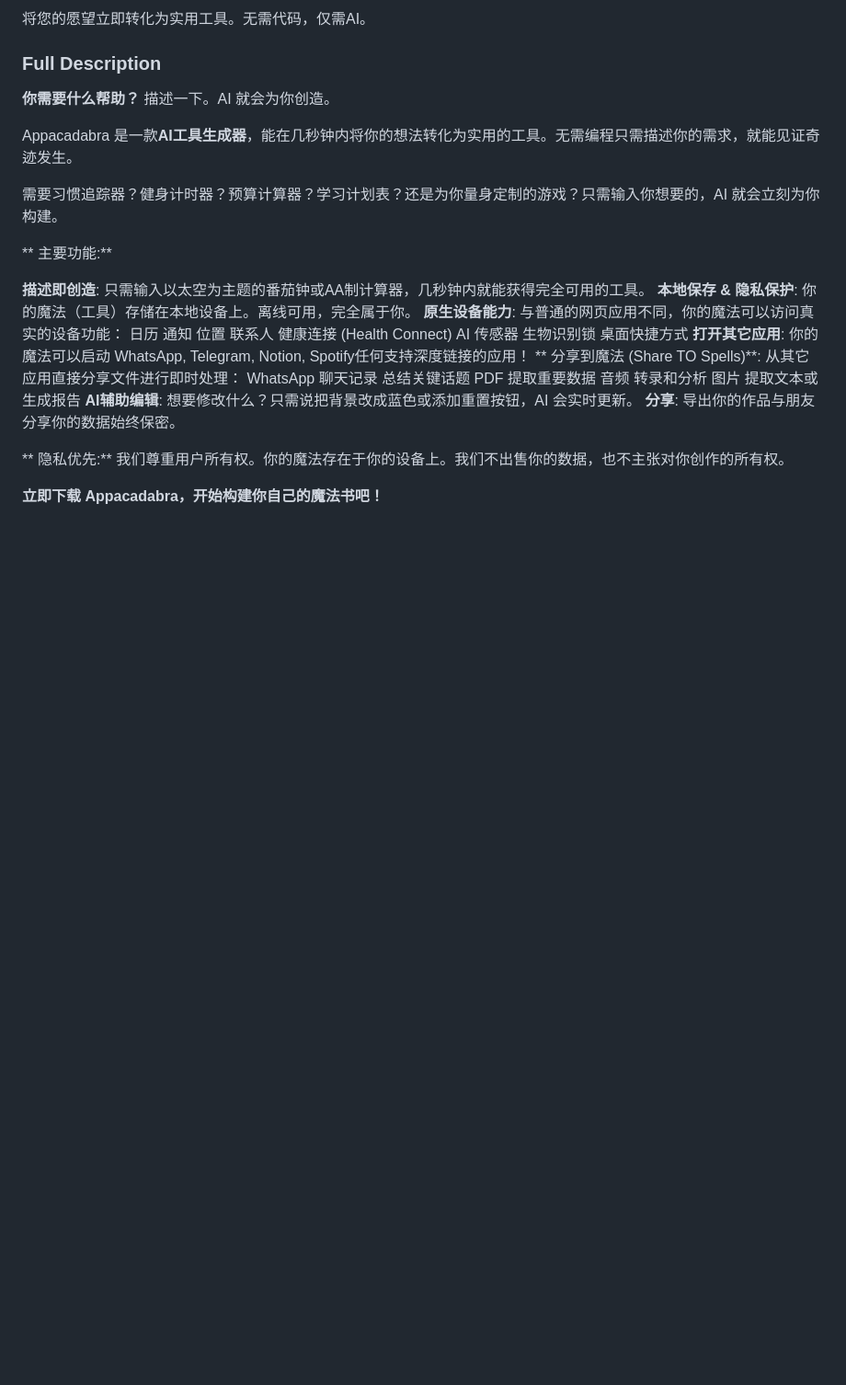
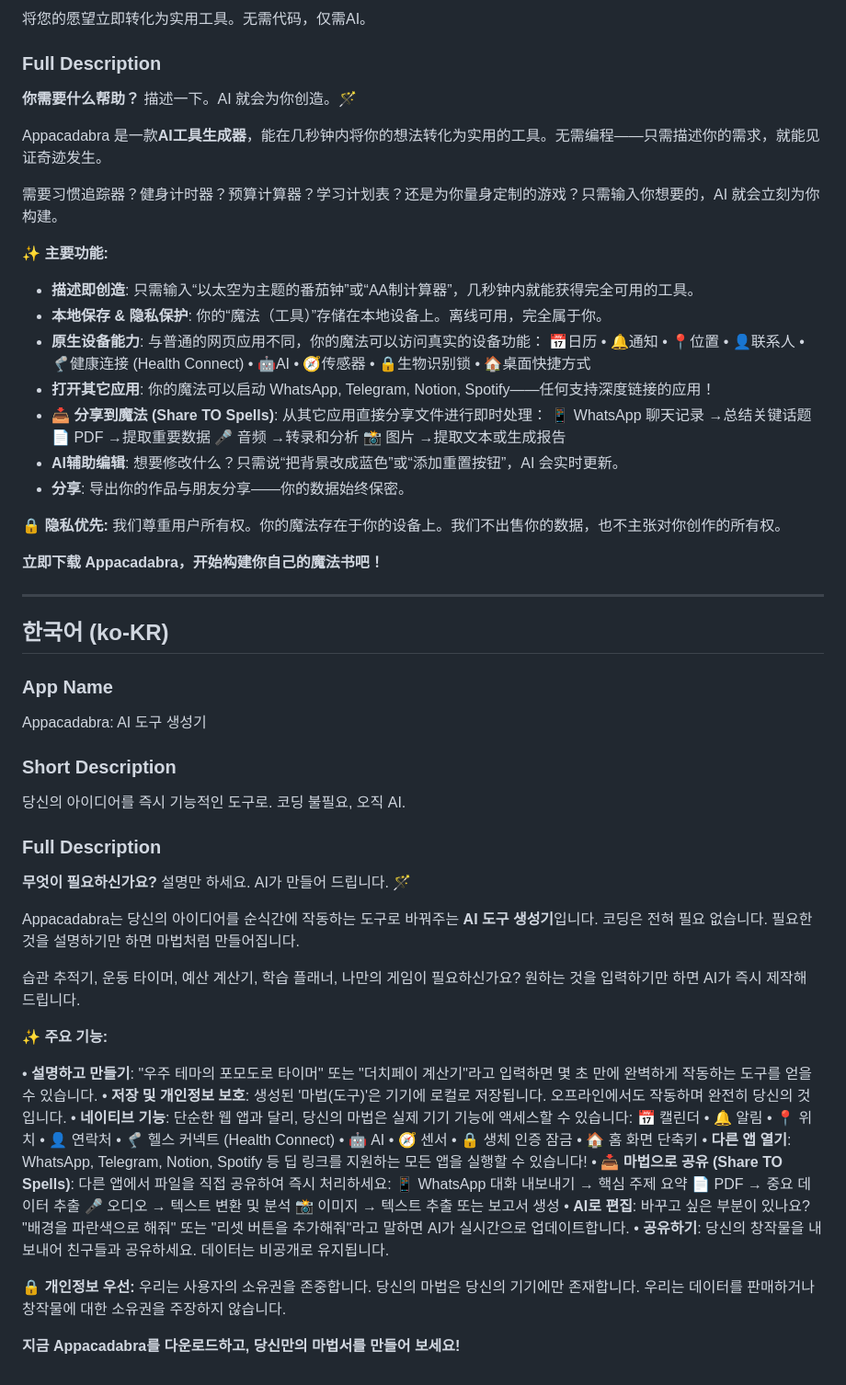
Before and after one commit to dmvieira/appacadabra, a Markdown page: docs/PLAY_STORE_TRANSLATIONS.md, the part around one of its changes. Shown at 92% size. GitHub-like rendering; blank space fills up the shorter version.

```diff
--- a/docs/PLAY_STORE_TRANSLATIONS.md
+++ b/docs/PLAY_STORE_TRANSLATIONS.md
@@ -268,28 +267,65 @@ Appacadabra: AI工具生成器
 将您的愿望立即转化为实用工具。无需代码，仅需AI。
 
 ### Full Description
-**你需要什么帮助？** 描述一下。AI 就会为你创造。
+**你需要什么帮助？** 描述一下。AI 就会为你创造。🪄
 
-Appacadabra 是一款**AI工具生成器**，能在几秒钟内将你的想法转化为实用的工具。无需编程只需描述你的需求，就能见证奇迹发生。
+Appacadabra 是一款**AI工具生成器**，能在几秒钟内将你的想法转化为实用的工具。无需编程——只需描述你的需求，就能见证奇迹发生。
 
 需要习惯追踪器？健身计时器？预算计算器？学习计划表？还是为你量身定制的游戏？只需输入你想要的，AI 就会立刻为你构建。
 
-** 主要功能:**
+**✨ 主要功能:**
 
- **描述即创造**: 只需输入以太空为主题的番茄钟或AA制计算器，几秒钟内就能获得完全可用的工具。
- **本地保存 & 隐私保护**: 你的魔法（工具）存储在本地设备上。离线可用，完全属于你。
- **原生设备能力**: 与普通的网页应用不同，你的魔法可以访问真实的设备功能：
-  日历  通知  位置  联系人  健康连接 (Health Connect)  AI  传感器  生物识别锁  桌面快捷方式
- **打开其它应用**: 你的魔法可以启动 WhatsApp, Telegram, Notion, Spotify任何支持深度链接的应用！
- ** 分享到魔法 (Share TO Spells)**: 从其它应用直接分享文件进行即时处理：
-   WhatsApp 聊天记录 总结关键话题
-   PDF 提取重要数据
-   音频 转录和分析
-   图片 提取文本或生成报告
- **AI辅助编辑**: 想要修改什么？只需说把背景改成蓝色或添加重置按钮，AI 会实时更新。
- **分享**: 导出你的作品与朋友分享你的数据始终保密。
+*   **描述即创造**: 只需输入“以太空为主题的番茄钟”或“AA制计算器”，几秒钟内就能获得完全可用的工具。
+*   **本地保存 & 隐私保护**: 你的“魔法（工具）”存储在本地设备上。离线可用，完全属于你。
+*   **原生设备能力**: 与普通的网页应用不同，你的魔法可以访问真实的设备功能：
+    📅日历 • 🔔通知 • 📍位置 • 👤联系人 • 🦿健康连接 (Health Connect) • 🤖AI • 🧭传感器 • 🔒生物识别锁 • 🏠桌面快捷方式
+*   **打开其它应用**: 你的魔法可以启动 WhatsApp, Telegram, Notion, Spotify——任何支持深度链接的应用！
+*   **📥 分享到魔法 (Share TO Spells)**: 从其它应用直接分享文件进行即时处理：
+    📱 WhatsApp 聊天记录 →总结关键话题
+    📄 PDF →提取重要数据
+    🎤 音频 →转录和分析
+    📸 图片 →提取文本或生成报告
+*   **AI辅助编辑**: 想要修改什么？只需说“把背景改成蓝色”或“添加重置按钮”，AI 会实时更新。
+*   **分享**: 导出你的作品与朋友分享——你的数据始终保密。
 
-** 隐私优先:**
+**🔒 隐私优先:**
 我们尊重用户所有权。你的魔法存在于你的设备上。我们不出售你的数据，也不主张对你创作的所有权。
 
 **立即下载 Appacadabra，开始构建你自己的魔法书吧！**
+
+---
+
+## 한국어 (ko-KR)
+
+### App Name
+Appacadabra: AI 도구 생성기
+
+### Short Description
+당신의 아이디어를 즉시 기능적인 도구로. 코딩 불필요, 오직 AI.
+
+### Full Description
+**무엇이 필요하신가요?** 설명만 하세요. AI가 만들어 드립니다. 🪄
+
+Appacadabra는 당신의 아이디어를 순식간에 작동하는 도구로 바꿔주는 **AI 도구 생성기**입니다. 코딩은 전혀 필요 없습니다. 필요한 것을 설명하기만 하면 마법처럼 만들어집니다.
+
+습관 추적기, 운동 타이머, 예산 계산기, 학습 플래너, 나만의 게임이 필요하신가요? 원하는 것을 입력하기만 하면 AI가 즉시 제작해 드립니다.
+
+**✨ 주요 기능:**
+
+• **설명하고 만들기**: "우주 테마의 포모도로 타이머" 또는 "더치페이 계산기"라고 입력하면 몇 초 만에 완벽하게 작동하는 도구를 얻을 수 있습니다.
+• **저장 및 개인정보 보호**: 생성된 '마법(도구)'은 기기에 로컬로 저장됩니다. 오프라인에서도 작동하며 완전히 당신의 것입니다.
+• **네이티브 기능**: 단순한 웹 앱과 달리, 당신의 마법은 실제 기기 기능에 액세스할 수 있습니다:
+  📅 캘린더 • 🔔 알림 • 📍 위치 • 👤 연락처 • 🦿 헬스 커넥트 (Health Connect) • 🤖 AI • 🧭 센서 • 🔒 생체 인증 잠금 • 🏠 홈 화면 단축키
+• **다른 앱 열기**: WhatsApp, Telegram, Notion, Spotify 등 딥 링크를 지원하는 모든 앱을 실행할 수 있습니다!
+• **📥 마법으로 공유 (Share TO Spells)**: 다른 앱에서 파일을 직접 공유하여 즉시 처리하세요:
+  📱 WhatsApp 대화 내보내기 → 핵심 주제 요약
+  📄 PDF → 중요 데이터 추출
+  🎤 오디오 → 텍스트 변환 및 분석
+  📸 이미지 → 텍스트 추출 또는 보고서 생성
+• **AI로 편집**: 바꾸고 싶은 부분이 있나요? "배경을 파란색으로 해줘" 또는 "리셋 버튼을 추가해줘"라고 말하면 AI가 실시간으로 업데이트합니다.
+• **공유하기**: 당신의 창작물을 내보내어 친구들과 공유하세요. 데이터는 비공개로 유지됩니다.
+
+**🔒 개인정보 우선:**
+우리는 사용자의 소유권을 존중합니다. 당신의 마법은 당신의 기기에만 존재합니다. 우리는 데이터를 판매하거나 창작물에 대한 소유권을 주장하지 않습니다.
+
+**지금 Appacadabra를 다운로드하고, 당신만의 마법서를 만들어 보세요!**
```
Also changed, not shown: other parts of docs/PLAY_STORE_TRANSLATIONS.md (+15 -16 lines).
